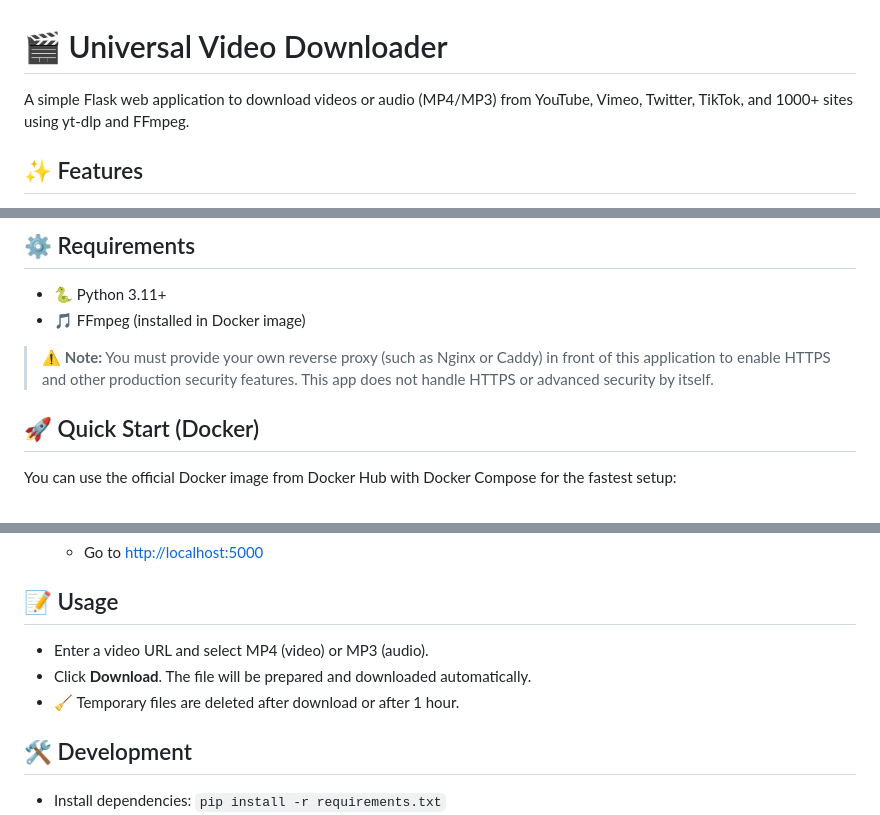
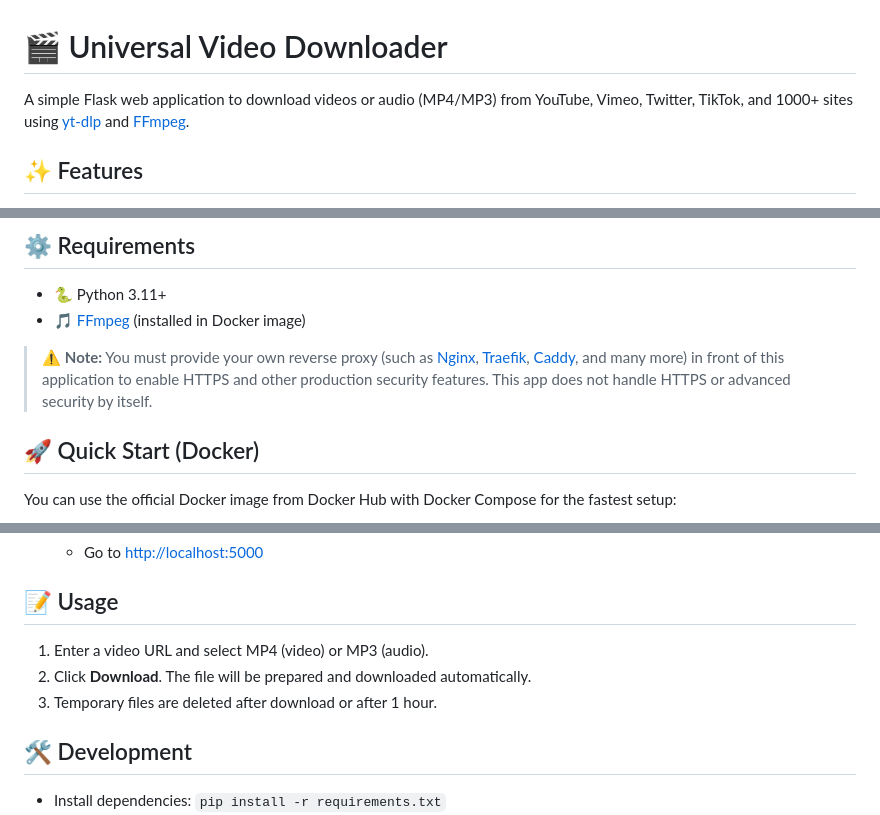
Before and after one commit to Realmlist/UniversalVideoDownloader, a Markdown page: README.md, 3 parts joined by grey strips. Drawn GitHub-style.

Commit message:
Update README.md with links

```diff
--- a/README.md
+++ b/README.md
@@ -1,6 +1,6 @@
 # 🎬 Universal Video Downloader
 
-A simple Flask web application to download videos or audio (MP4/MP3) from YouTube, Vimeo, Twitter, TikTok, and 1000+ sites using yt-dlp and FFmpeg.
+A simple Flask web application to download videos or audio (MP4/MP3) from YouTube, Vimeo, Twitter, TikTok, and 1000+ sites using [yt-dlp](https://github.com/yt-dlp/yt-dlp) and [FFmpeg](https://ffmpeg.org/).
 
 ## ✨ Features
 - 📹 Download videos as MP4 or extract audio as MP3
@@ -13,8 +13,8 @@ A simple Flask web application to download videos or audio (MP4/MP3) from YouTub
 
 ## ⚙️ Requirements
 - 🐍 Python 3.11+
-- 🎵 FFmpeg (installed in Docker image)
-> ⚠️ **Note:** You must provide your own reverse proxy (such as Nginx or Caddy) in front of this application to enable HTTPS and other production security features. This app does not handle HTTPS or advanced security by itself.
+- 🎵 [FFmpeg](https://ffmpeg.org/) (installed in Docker image)
+> ⚠️ **Note:** You must provide your own reverse proxy (such as [Nginx](https://docs.nginx.com/nginx/admin-guide/web-server/reverse-proxy/), [Traefik](https://doc.traefik.io/traefik/), [Caddy](https://caddyserver.com/docs/quick-starts/reverse-proxy), and many more) in front of this application to enable HTTPS and other production security features. This app does not handle HTTPS or advanced security by itself.
 
 ## 🚀 Quick Start (Docker)
 
@@ -76,9 +76,9 @@ Or, if you prefer to build the image yourself, clone the repository and use `doc
    - Go to [http://localhost:5000](http://localhost:5000)
 
 ## 📝 Usage
-- Enter a video URL and select MP4 (video) or MP3 (audio).
-- Click **Download**. The file will be prepared and downloaded automatically.
-- 🧹 Temporary files are deleted after download or after 1 hour.
+1. Enter a video URL and select MP4 (video) or MP3 (audio).
+2. Click **Download**. The file will be prepared and downloaded automatically.
+3. Temporary files are deleted after download or after 1 hour.
 
 ## 🛠️ Development
 - Install dependencies: `pip install -r requirements.txt`
```
